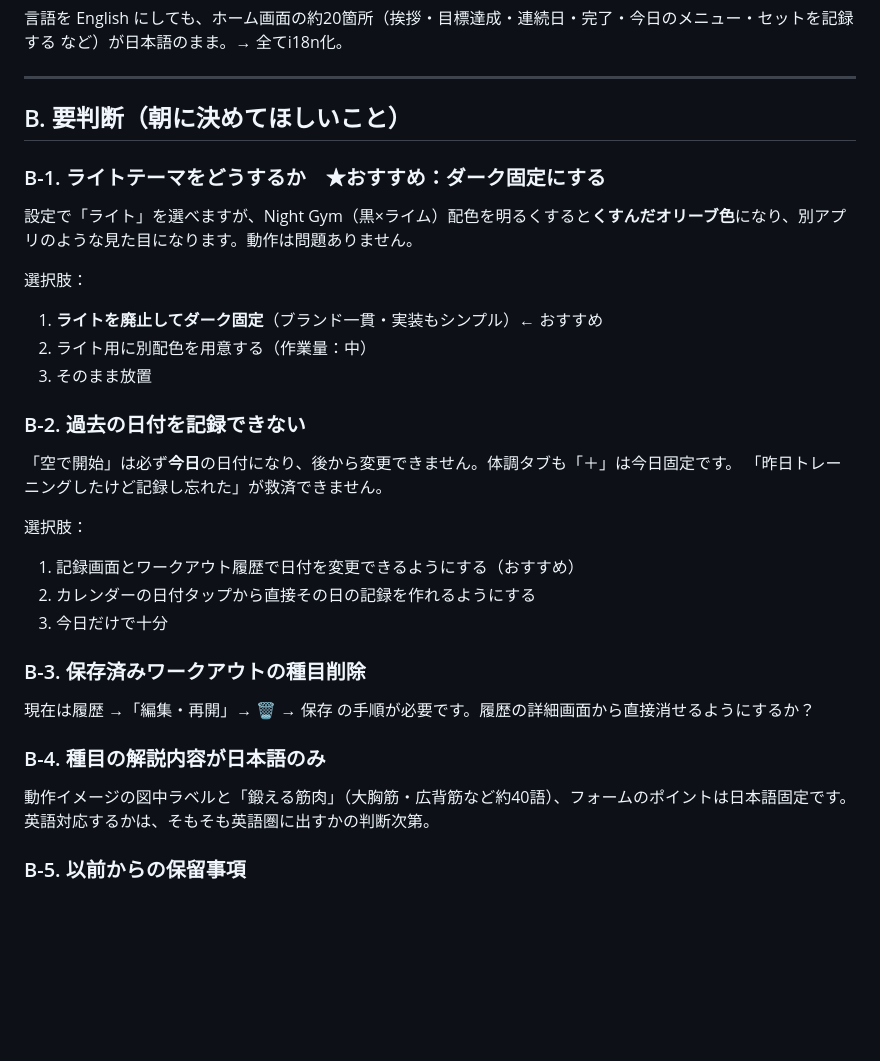
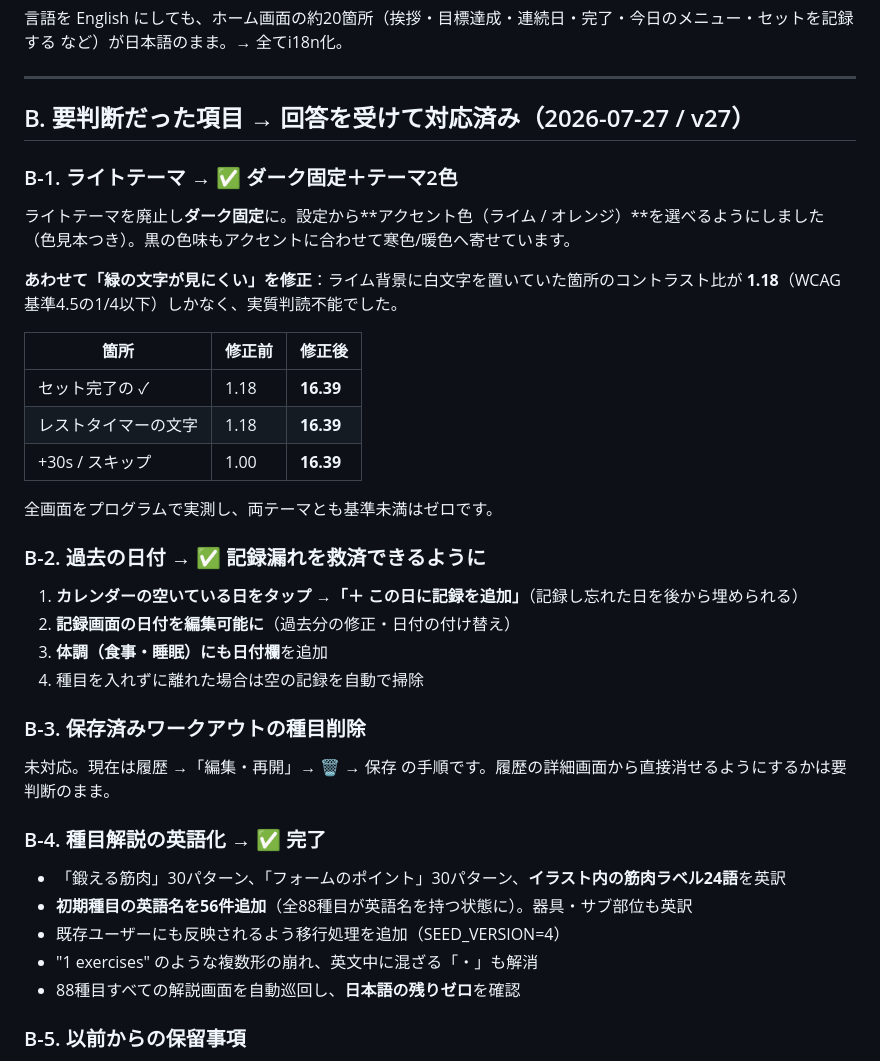
Before and after one commit to kosukekkk-ops/kintore-app, a Markdown page: AUDIT-2026-07-26.md, the part around the change. GitHub-like rendering; blank space fills up the shorter version.

Commit message:
監査レポートを v27 の対応内容で更新
Co-Authored-By: Claude Opus 4.8 <noreply@anthropic.com>

```diff
--- a/AUDIT-2026-07-26.md
+++ b/AUDIT-2026-07-26.md
@@ -50,30 +50,36 @@
 
 ---
 
-## B. 要判断（朝に決めてほしいこと）
+## B. 要判断だった項目 → 回答を受けて対応済み（2026-07-27 / v27）
 
-### B-1. ライトテーマをどうするか　★おすすめ：ダーク固定にする
-設定で「ライト」を選べますが、Night Gym（黒×ライム）配色を明るくすると**くすんだオリーブ色**になり、別アプリのような見た目になります。動作は問題ありません。
+### B-1. ライトテーマ → ✅ ダーク固定＋テーマ2色
+ライトテーマを廃止し**ダーク固定**に。設定から**アクセント色（ライム / オレンジ）**を選べるようにしました（色見本つき）。黒の色味もアクセントに合わせて寒色/暖色へ寄せています。
 
-選択肢：
-1. **ライトを廃止してダーク固定**（ブランド一貫・実装もシンプル）← おすすめ
-2. ライト用に別配色を用意する（作業量：中）
-3. そのまま放置
+**あわせて「緑の文字が見にくい」を修正**：ライム背景に白文字を置いていた箇所のコントラスト比が **1.18**（WCAG基準4.5の1/4以下）しかなく、実質判読不能でした。
 
-### B-2. 過去の日付を記録できない
-「空で開始」は必ず**今日**の日付になり、後から変更できません。体調タブも「＋」は今日固定です。
-「昨日トレーニングしたけど記録し忘れた」が救済できません。
+| 箇所 | 修正前 | 修正後 |
+|---|---|---|
+| セット完了の ✓ | 1.18 | **16.39** |
+| レストタイマーの文字 | 1.18 | **16.39** |
+| +30s / スキップ | 1.00 | **16.39** |
 
-選択肢：
-1. 記録画面とワークアウト履歴で日付を変更できるようにする（おすすめ）
-2. カレンダーの日付タップから直接その日の記録を作れるようにする
-3. 今日だけで十分
+全画面をプログラムで実測し、両テーマとも基準未満はゼロです。
+
+### B-2. 過去の日付 → ✅ 記録漏れを救済できるように
+1. **カレンダーの空いている日をタップ →「＋ この日に記録を追加」**（記録し忘れた日を後から埋められる）
+2. **記録画面の日付を編集可能に**（過去分の修正・日付の付け替え）
+3. **体調（食事・睡眠）にも日付欄**を追加
+4. 種目を入れずに離れた場合は空の記録を自動で掃除
 
 ### B-3. 保存済みワークアウトの種目削除
-現在は履歴 →「編集・再開」→ 🗑 → 保存 の手順が必要です。履歴の詳細画面から直接消せるようにするか？
+未対応。現在は履歴 →「編集・再開」→ 🗑 → 保存 の手順です。履歴の詳細画面から直接消せるようにするかは要判断のまま。
 
-### B-4. 種目の解説内容が日本語のみ
-動作イメージの図中ラベルと「鍛える筋肉」（大胸筋・広背筋など約40語）、フォームのポイントは日本語固定です。英語対応するかは、そもそも英語圏に出すかの判断次第。
+### B-4. 種目解説の英語化 → ✅ 完了
+- 「鍛える筋肉」30パターン、「フォームのポイント」30パターン、**イラスト内の筋肉ラベル24語**を英訳
+- **初期種目の英語名を56件追加**（全88種目が英語名を持つ状態に）。器具・サブ部位も英訳
+- 既存ユーザーにも反映されるよう移行処理を追加（SEED_VERSION=4）
+- "1 exercises" のような複数形の崩れ、英文中に混ざる「・」も解消
+- 88種目すべての解説画面を自動巡回し、**日本語の残りゼロ**を確認
 
 ### B-5. 以前からの保留事項
 - **アプリ名**：まだ仮の「筋トレ記録」。App Store を見据えると早めに決めたい
```
